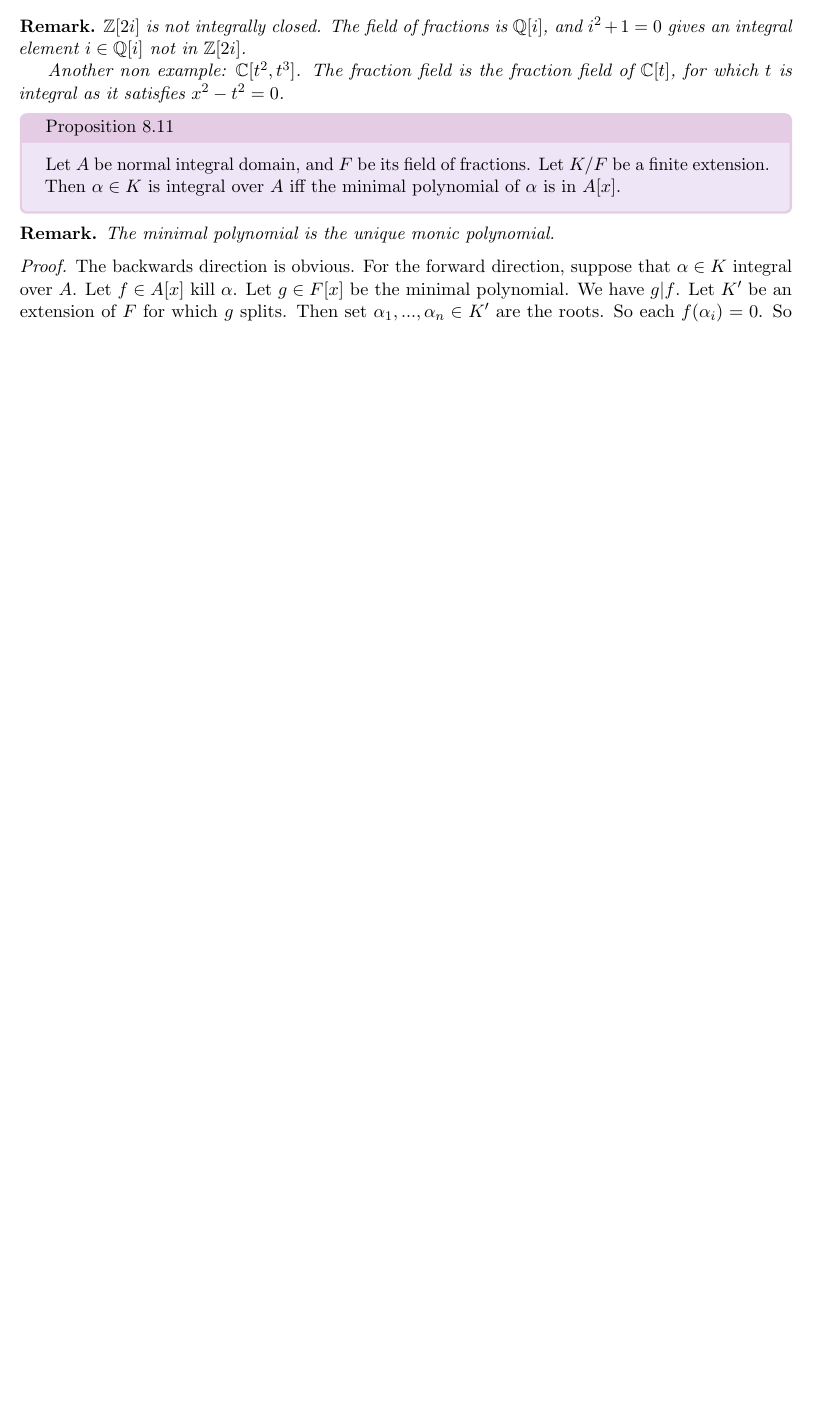
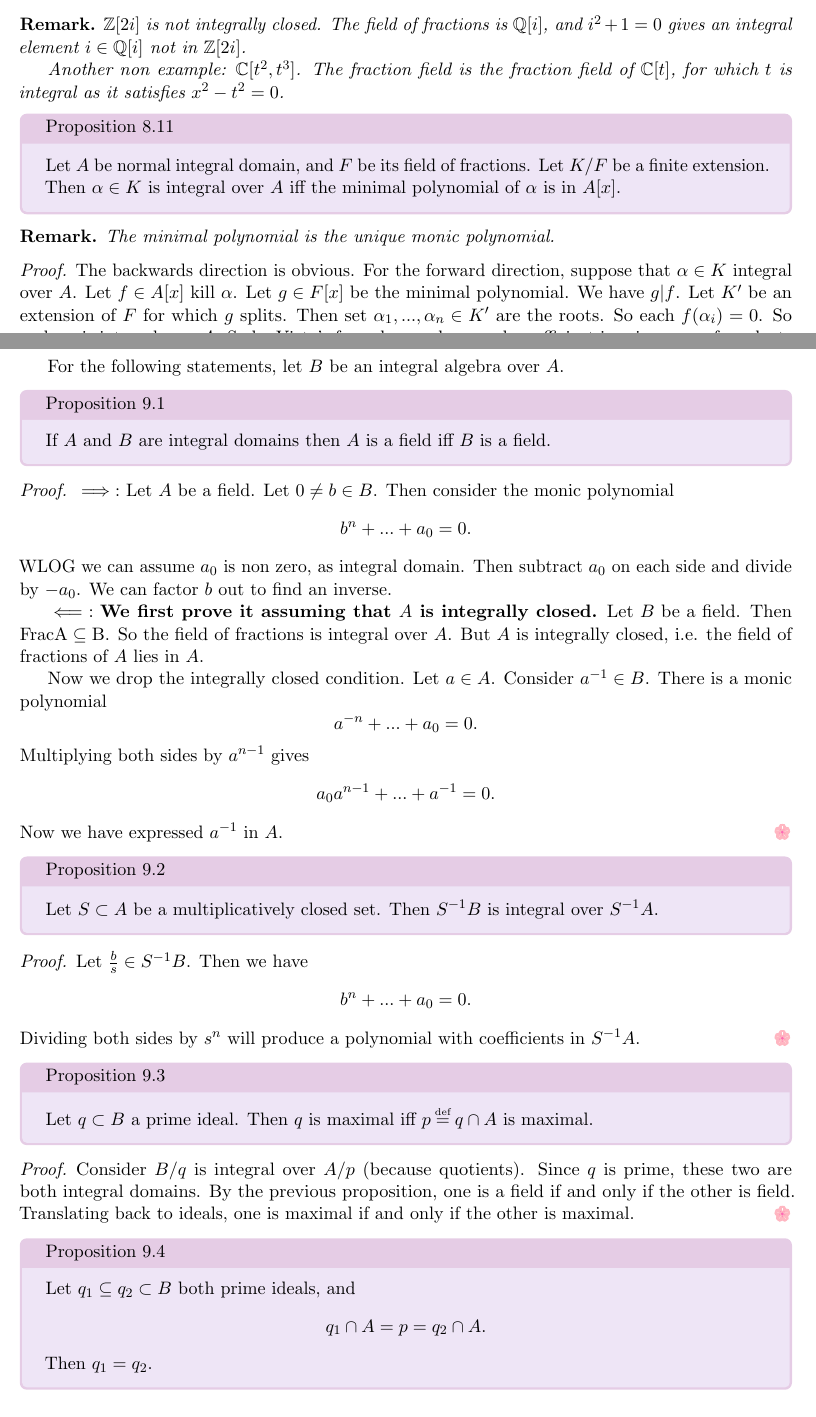
Before and after one commit to dbschi/Commutative_Algebra, a LaTeX document (notes.tex, which reads Lectures/Lecture 9.tex): part of page 19 of 19 before the commit and two parts of pages 19 and 20 of 22 after it, the two joined at a grey line, cut so that both start at the same text, the shorter picture padded with empty space. Compiled offline with pdfLaTeX.

Commit message:
Lecture 10

```diff
--- /dev/null
+++ b/Lectures/Lecture 9.tex
@@ -0,0 +1,47 @@
+\section{}
+
+For the following statements, let $B$ be an integral algebra over $A$.
+\proposition[]{
+    If $A$ and $B$ are integral domains then $A$ is a field iff $B$ is a field.
+}
+\begin{proof}
+    $\implies: $ Let $A$ be a field. Let $0\neq b\in B$. Then consider the monic polynomial \[
+    b^n + ... +a_0 =0.
+    \]
+    WLOG we can assume $a_0$ is non zero, as integral domain. Then subtract $a_0$ on each side and divide by $-a_0$. We can factor $b$ out to find an inverse.
+
+    $\impliedby:$
+    \textbf{We first prove it assuming that $A$ is integrally closed.}
+    Let $B$ be a field. Then $\rm{Frac} A\subseteq B$. So the field of fractions is integral over $A$. But $A$ is integrally closed, i.e. the field of fractions of $A$ lies in $A$.
+
+
+    Now we drop the integrally closed condition. Let $a\in A$. Consider $a^{-1}\in B$. There is a monic polynomial \[
+    a^{-n}+ ... + a_0 =0.
+    \]
+    Multiplying both sides by $a^{n-1}$ gives \[
+    a_0 a^{n-1} + ... + a^{-1}=0.
+    \]
+    Now we have expressed $a^{-1}$ in $A$.
+\end{proof}
+\proposition[]{
+    Let $S\subset A$ be a multiplicatively closed set. Then $S^{-1}B$ is integral over $S^{-1}A$.
+}
+\begin{proof}
+    Let $\frac{b}{s}\in S^{-1}B$.
+    Then we have \[
+    b^n + ... +a_0=0.
+    \]
+    Dividing both sides by $s^n$ will produce a polynomial with coefficients in $S^{-1}A$.
+\end{proof}
+\proposition[]{
+    Let $q\subset B$ a prime ideal. Then $q$ is maximal iff $p\defeq q\cap A$ is maximal.
+}
+\begin{proof}
+    Consider $B/q$ is integral over $A/p$ (because quotients). Since $q$ is prime, these two are both integral domains. By the previous proposition, one is a field if and only if the other is field. Translating back to ideals, one is maximal if and only if the other is maximal.
+\end{proof}
+
+\proposition[]{
+    Let $q_1\subseteq q_2\subset B$ both prime ideals, and \[
+    q_1\cap A =p= q_2\cap A.
+    \]
+    Then $q_1=q_2$.
@@ -0,0 +73 @@
+The field of fractions of $O_K$ is $K$.
```
Also changed, not shown: notes.tex (+1 -1 lines), notes.pdf, Lectures/Lecture 9.tex (45 more changed lines).
